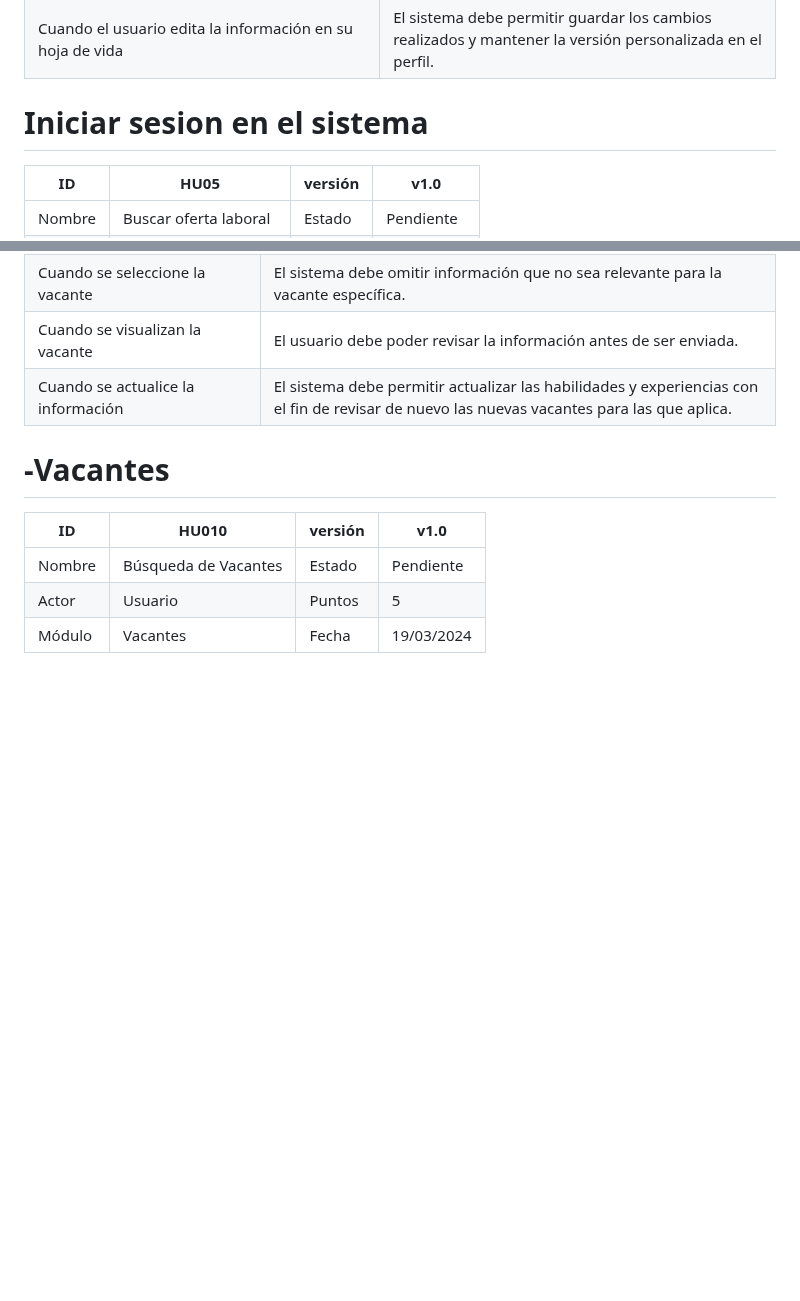
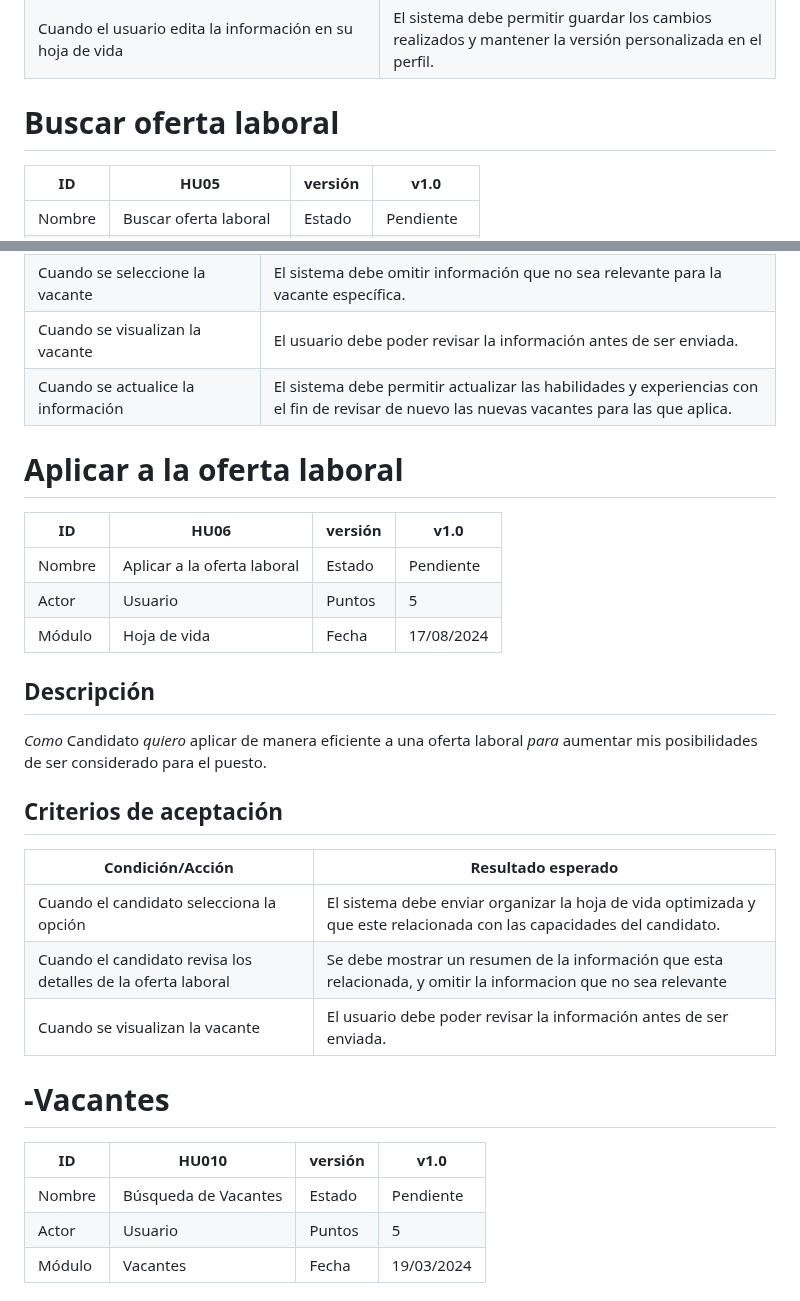
Before and after one commit to nfgarciat/Ing-software, a Markdown page: HistoriasUsuario.md, 2 parts joined by grey strips. GitHub-like rendering; blank space fills up the shorter version.

```diff
--- a/HistoriasUsuario.md
+++ b/HistoriasUsuario.md
@@ -145,7 +145,7 @@ Como usuario, quiero que el sistema funcione de la mejor manera posible y que se
 | Cuando el usuario accede a su perfil y selecciona la opción de editar una hoja de vida | El sistema debe mostrar la hoja de vida seleccionada con todas las secciones editables.                        |
 | Cuando el usuario edita la información en su hoja de vida    | El sistema debe permitir guardar los cambios realizados y mantener la versión personalizada en el perfil.
 
-# Iniciar sesion en el sistema
+# Buscar oferta laboral
 
 | ID      | HU05                                           | versión | v1.0        |
 |---------|------------------------------------------------|---------|-------------|
@@ -165,6 +165,27 @@ Como usuario, quiero que el sistema funcione de la mejor manera posible y que se
 |  Cuando se seleccione la vacante | El sistema debe omitir información que no sea relevante para la vacante específica.                                    |
 | Cuando se visualizan la vacante | El usuario debe poder revisar la información antes de ser enviada.                                                |
 | Cuando se actualice la información | El sistema debe permitir actualizar las habilidades y experiencias con el fin de revisar de nuevo las nuevas vacantes para las que aplica.
+
+# Aplicar a la oferta laboral
+
+| ID      | HU06                                           | versión | v1.0        |
+|---------|------------------------------------------------|---------|-------------|
+| Nombre  | Aplicar a la oferta laboral                    | Estado  | Pendiente   |
+| Actor   | Usuario                                        | Puntos  | 5           |
+| Módulo  | Hoja de vida                                   | Fecha   | 17/08/2024  |
+
+## Descripción
+
+*Como* Candidato *quiero* aplicar de manera eficiente a una oferta laboral *para* aumentar mis posibilidades de ser considerado para el puesto.
+
+## Criterios de aceptación
+
+| Condición/Acción                                             | Resultado esperado                                                                                                   |
+|--------------------------------------------------------------|----------------------------------------------------------------------------------------------------------------------|
+|  Cuando el candidato selecciona la opción | El sistema debe enviar organizar la hoja de vida optimizada y que este relacionada con las capacidades del candidato.                       |
+|  Cuando el candidato revisa los detalles de la oferta laboral | Se debe mostrar un resumen de la información que esta relacionada, y omitir la informacion que no sea relevante                                    |
+| Cuando se visualizan la vacante | El usuario debe poder revisar la información antes de ser enviada.
+
 
 # -Vacantes
 
```
